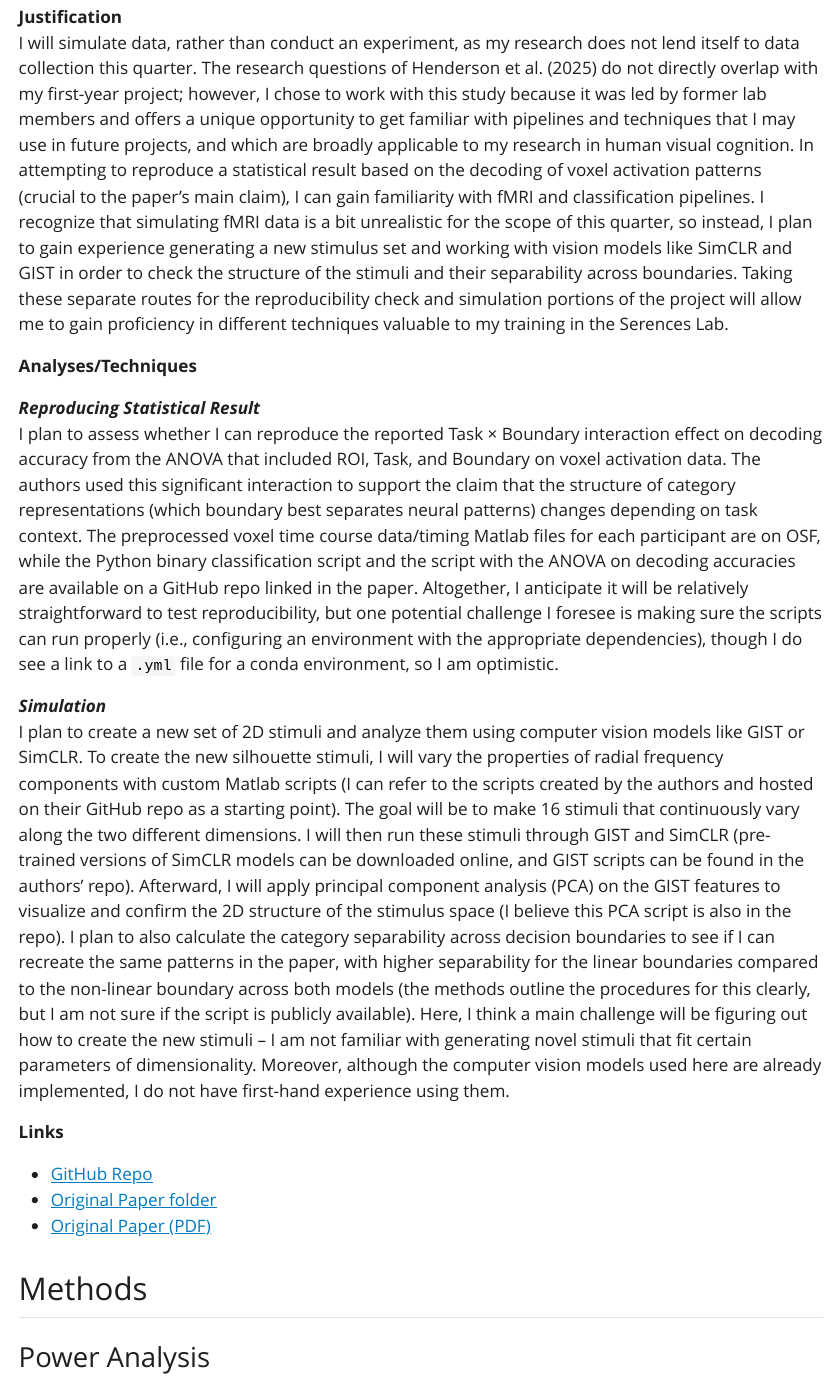
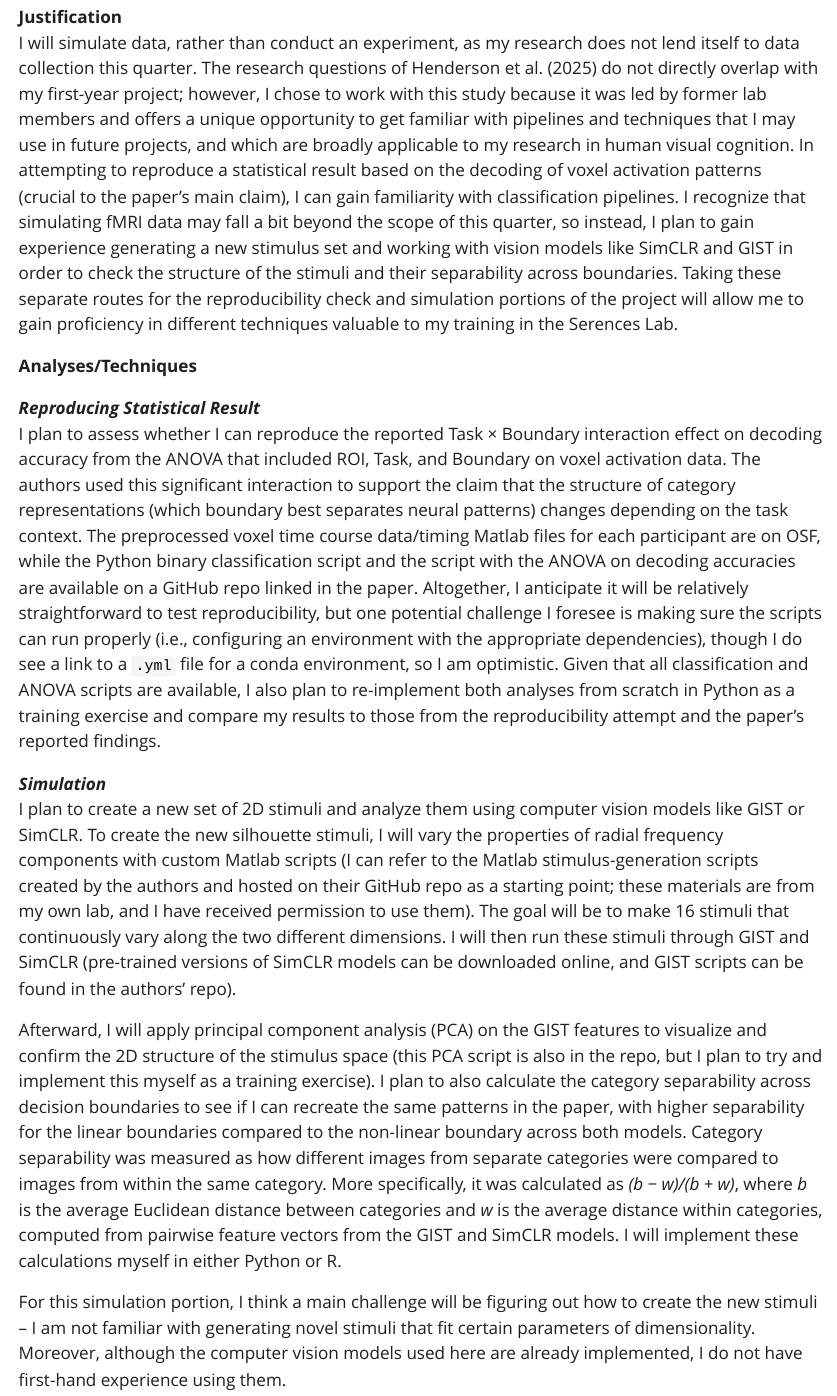
Before and after one commit to Lena-Kemmelmeier/henderson2025, a Quarto document (writeup/Replication Report Template.qmd): the page in a window 1100 px wide, from 420 px down. The pictures show the output file writeup/Replication Report Template.html that the author committed with the source, opened offline; Quarto's library style sheets are replaced by a plain one without menus.

Commit message:
revising project proposal

```diff
--- a/writeup/Replication Report Template.qmd
+++ b/writeup/Replication Report Template.qmd
@@ -15,16 +15,18 @@ format:
 Henderson et al. (2025) investigated how representations of shape stimuli in the visual cortex change under different decision rule contexts. Participants categorized novel stimuli along two linear category boundaries and one non-linear category boundary during fMRI sessions. Behavioral (accuracy and reaction time) data and decoding of voxel activation data suggested that sensory shape representations adapted to support the discrimination of relevant categories, with there being more prominent effects for shapes close to the decision boundary.
 
 **Justification**
-I will simulate data, rather than conduct an experiment, as my research does not lend itself to data collection this quarter. The research questions of Henderson et al. (2025) do not directly overlap with my first-year project; however, I chose to work with this study because it was led by former lab members and offers a unique opportunity to get familiar with pipelines and techniques that I may use in future projects, and which are broadly applicable to my research in human visual cognition. In attempting to reproduce a statistical result based on the decoding of voxel activation patterns (crucial to the paper’s main claim), I can gain familiarity with fMRI and classification pipelines. I recognize that simulating fMRI data is a bit unrealistic for the scope of this quarter, so instead, I plan to gain experience generating a new stimulus set and working with vision models like SimCLR and GIST in order to check the structure of the stimuli and their separability across boundaries. Taking these separate routes for the reproducibility check and simulation portions of the project will allow me to gain proficiency in different techniques valuable to my training in the Serences Lab.
+I will simulate data, rather than conduct an experiment, as my research does not lend itself to data collection this quarter. The research questions of Henderson et al. (2025) do not directly overlap with my first-year project; however, I chose to work with this study because it was led by former lab members and offers a unique opportunity to get familiar with pipelines and techniques that I may use in future projects, and which are broadly applicable to my research in human visual cognition. In attempting to reproduce a statistical result based on the decoding of voxel activation patterns (crucial to the paper’s main claim), I can gain familiarity with classification pipelines. I recognize that simulating fMRI data may fall a bit beyond the scope of this quarter, so instead, I plan to gain experience generating a new stimulus set and working with vision models like SimCLR and GIST in order to check the structure of the stimuli and their separability across boundaries. Taking these separate routes for the reproducibility check and simulation portions of the project will allow me to gain proficiency in different techniques valuable to my training in the Serences Lab.
 
 **Analyses/Techniques**
 
 ***Reproducing Statistical Result***
-I plan to assess whether I can reproduce the reported Task × Boundary interaction effect on decoding accuracy from the ANOVA that included ROI, Task, and Boundary on voxel activation data. The authors used this significant interaction to support the claim that the structure of category representations (which boundary best separates neural patterns) changes depending on task context. The preprocessed voxel time course data/timing Matlab files for each participant are on OSF, while the Python binary classification script and the script with the ANOVA on decoding accuracies are available on a GitHub repo linked in the paper. Altogether, I anticipate it will be relatively straightforward to test reproducibility, but one potential challenge I foresee is making sure the scripts can run properly (i.e., configuring an environment with the appropriate dependencies), though I do see a link to a `.yml` file for a conda environment, so I am optimistic.
+I plan to assess whether I can reproduce the reported Task × Boundary interaction effect on decoding accuracy from the ANOVA that included ROI, Task, and Boundary on voxel activation data. The authors used this significant interaction to support the claim that the structure of category representations (which boundary best separates neural patterns) changes depending on the task context. The preprocessed voxel time course data/timing Matlab files for each participant are on OSF, while the Python binary classification script and the script with the ANOVA on decoding accuracies are available on a GitHub repo linked in the paper. Altogether, I anticipate it will be relatively straightforward to test reproducibility, but one potential challenge I foresee is making sure the scripts can run properly (i.e., configuring an environment with the appropriate dependencies), though I do see a link to a `.yml` file for a conda environment, so I am optimistic. Given that all classification and ANOVA scripts are available, I also plan to re-implement both analyses from scratch in Python as a training exercise and compare my results to those from the reproducibility attempt and the paper’s reported findings.
 
 ***Simulation***
-I plan to create a new set of 2D stimuli and analyze them using computer vision models like GIST or SimCLR. To create the new silhouette stimuli, I will vary the properties of radial frequency components with custom Matlab scripts (I can refer to the scripts created by the authors and hosted on their GitHub repo as a starting point). The goal will be to make 16 stimuli that continuously vary along the two different dimensions. I will then run these stimuli through GIST and SimCLR (pre-trained versions of SimCLR models can be downloaded online, and GIST scripts can be found in the authors’ repo). Afterward, I will apply principal component analysis (PCA) on the GIST features to visualize and confirm the 2D structure of the stimulus space (I believe this PCA script is also in the repo). I plan to also calculate the category separability across decision boundaries to see if I can recreate the same patterns in the paper, with higher separability for the linear boundaries compared to the non-linear boundary across both models (the methods outline the procedures for this clearly, but I am not sure if the script is publicly available). Here, I think a main challenge will be figuring out how to create the new stimuli – I am not familiar with generating novel stimuli that fit certain parameters of dimensionality. Moreover, although the computer vision models used here are already implemented, I do not have first-hand experience using them.
+I plan to create a new set of 2D stimuli and analyze them using computer vision models like GIST or SimCLR. To create the new silhouette stimuli, I will vary the properties of radial frequency components with custom Matlab scripts (I can refer to the Matlab stimulus-generation scripts created by the authors and hosted on their GitHub repo as a starting point; these materials are from my own lab, and I have received permission to use them). The goal will be to make 16 stimuli that continuously vary along the two different dimensions. I will then run these stimuli through GIST and SimCLR (pre-trained versions of SimCLR models can be downloaded online, and GIST scripts can be found in the authors’ repo).
+
+Afterward, I will apply principal component analysis (PCA) on the GIST features to visualize and confirm the 2D structure of the stimulus space (this PCA script is also in the repo, but I plan to try and implement this myself as a training exercise). I plan to also calculate the category separability across decision boundaries to see if I can recreate the same patterns in the paper, with higher separability for the linear boundaries compared to the non-linear boundary across both models. Category separability was measured as how different images from separate categories were compared to images from within the same category. More specifically, it was calculated as *(b − w)/(b + w)*, where *b* is the average Euclidean distance between categories and *w* is the average distance within categories, computed from pairwise feature vectors from the GIST and SimCLR models. I will implement these calculations myself in either Python or R.
+
+For this simulation portion, I think a main challenge will be figuring out how to create the new stimuli – I am not familiar with generating novel stimuli that fit certain parameters of dimensionality. Moreover, although the computer vision models used here are already implemented, I do not have first-hand experience using them.
 
 **Links**
-- [GitHub Repo](https://github.com/Lena-Kemmelmeier/henderson2025/tree/main)
-- [Original Paper](https://github.com/Lena-Kemmelmeier/henderson2025/blob/main/original_paper/henderson_2025.pdf)
```
Also changed, not shown: writeup/Replication Report Template.html, writeup/Replication Report Template.qmd (5 more changed lines).
